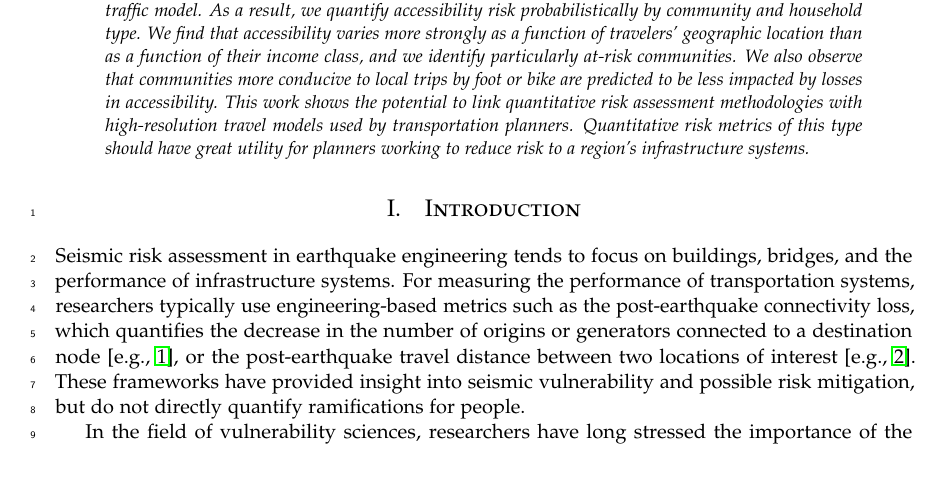
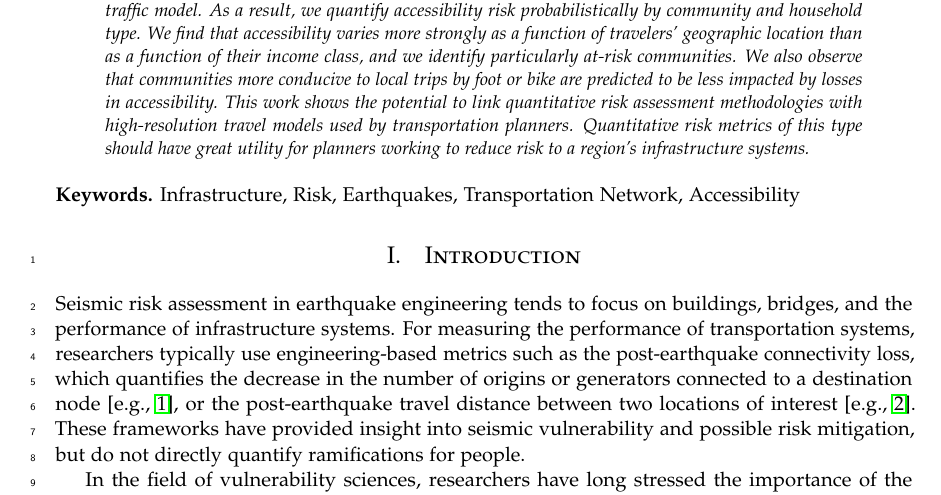
Before and after one commit to muenchner/accessibilityPaper, a LaTeX paper (article_2.tex): part of page 1 of 21, cut so that both start at the same text. Compiled offline with pdfLaTeX.

Commit message:
added back keywords

```diff
--- a/article_2.tex
+++ b/article_2.tex
@@ -175,7 +175,10 @@
 In this paper, we develop a framework for coupling mode-destination accessibility with quantitative seismic risk assessment to identify communities at high risk for travel disruptions after an earthquake. Mode-destination accessibility measures the ability of people to reach destinations they desire%; it is calculated as the log value of the sum of a function of the utilities of each destination over all possible destinations and travel modes, where the utility decreases if getting to that destination is more costly or time-intensive
 . We use a probabilistic seismic risk assessment procedure, including a stochastic set of earthquake events, ground-motion intensity maps, damage maps, and realizations of traffic and accessibility impacts. For a case study of the San Francisco Bay Area, we couple our seismic risk framework with a practical activity-based traffic model. As a result, we quantify accessibility risk probabilistically by community and household type. We find that accessibility varies more strongly as a function of travelers' geographic location than as a function of their income class, and we identify particularly at-risk communities.  We also observe that communities more conducive to local trips by foot or bike are predicted to be less impacted by losses in accessibility. This work shows the potential to link quantitative risk assessment methodologies with high-resolution travel models used by transportation planners. Quantitative risk metrics of this type should have great utility for planners working to reduce risk to a region's infrastructure systems.
 %In this paper, we develop a framework for coupling mode-destination accessibility with a quantitative seismic-risk assessment to identify communities at a high risk for travel disruptions after an earthquake. For a case study of the San Francisco Bay Area, we find that accessibility varies more strongly from location to location than between income classes, and we identify particularly at-risk communities.  We also observe that communities more conducive to local trips by foot or bike are predicted to be less impacted by losses in accessibility.
+
 \end{abstract}
+\smallskip
+\noindent \textbf{Keywords.} Infrastructure, Risk, Earthquakes, Transportation Network, Accessibility
 
 %----------------------------------------------------------------------------------------
 %	ARTICLE CONTENTS
```
Also changed, not shown: 2 other files.
